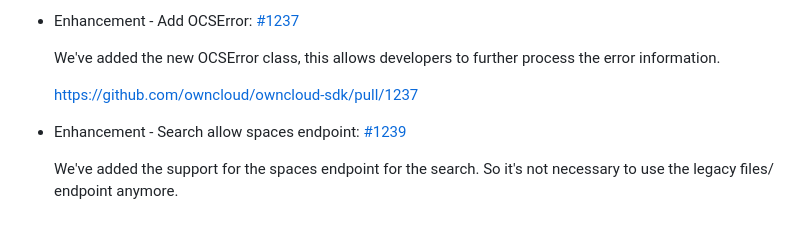
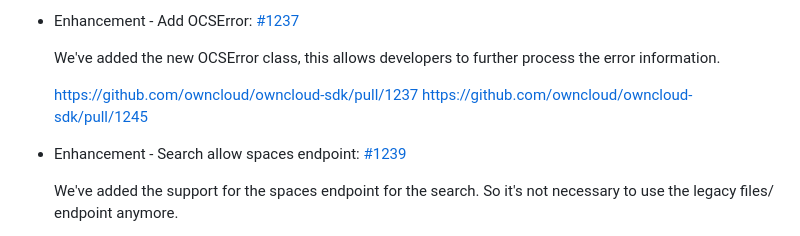
Before and after one commit to owncloud/owncloud-sdk, a Markdown page: CHANGELOG.md, the part around the change. GitHub-like rendering.

Commit message:
Automated changelog update [skip ci]

```diff
--- a/CHANGELOG.md
+++ b/CHANGELOG.md
@@ -82,6 +82,7 @@ The following sections list the changes in ownCloud SDK unreleased.
    information.
 
    https://github.com/owncloud/owncloud-sdk/pull/1237
+   https://github.com/owncloud/owncloud-sdk/pull/1245
 
 
 * Enhancement - Search allow spaces endpoint: [#1239](https://github.com/owncloud/owncloud-sdk/pull/1239)
```
